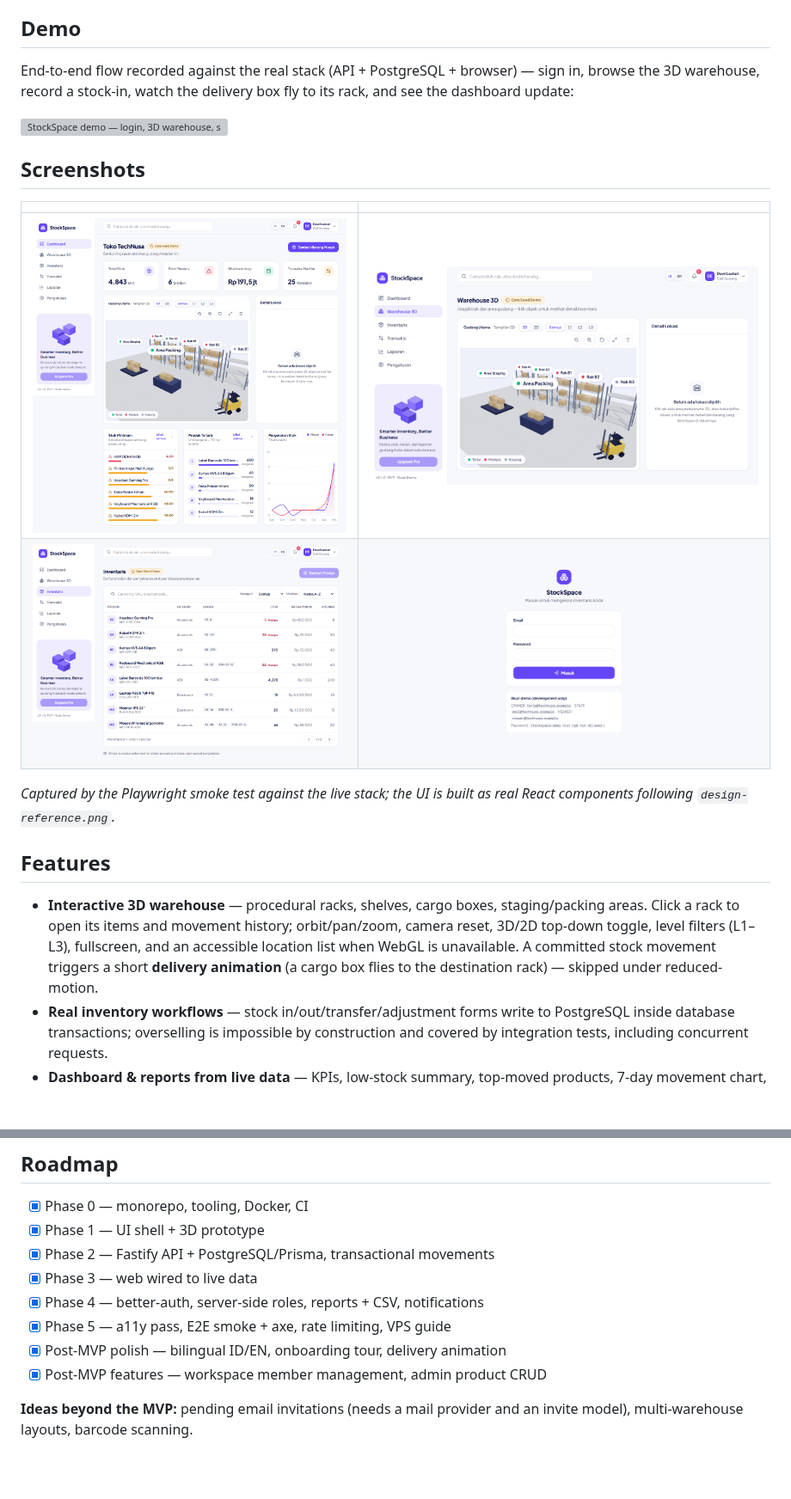
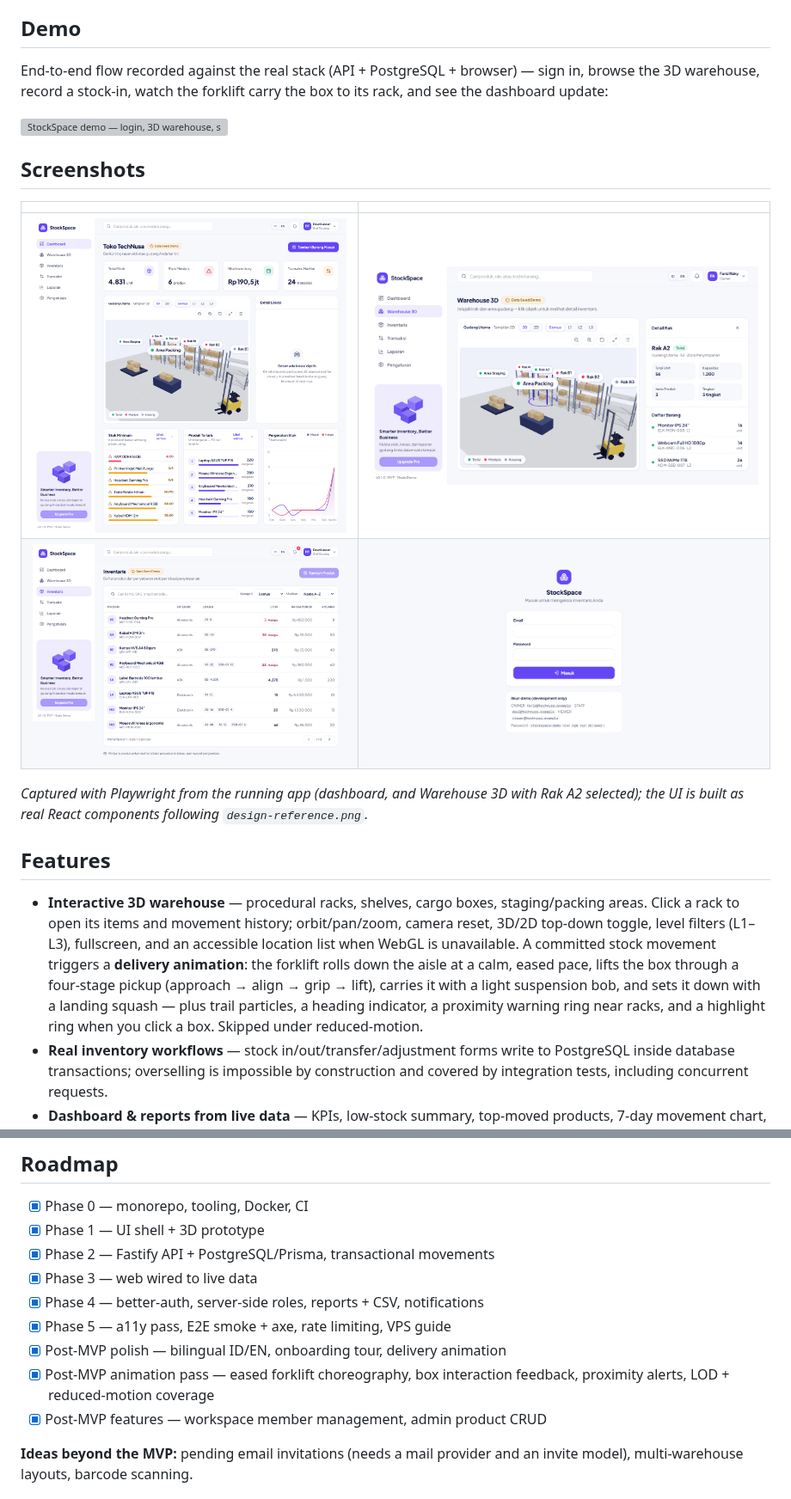
Before and after one commit to zann06/StockSpace, a Markdown page: README.md, 2 parts joined by grey strips. Shown at 86% size. GitHub-like rendering; pictures changed too: docs/screenshots/dashboard.png, docs/screenshots/warehouse.png; blank space fills up the shorter version; grey boxes are pictures that could not be loaded.

```diff
--- a/README.md
+++ b/README.md
@@ -18,8 +18,8 @@ movements, watch the 3D delivery animation — sample data, resets on refresh).
 ## Demo
 
 End-to-end flow recorded against the real stack (API + PostgreSQL + browser) —
-sign in, browse the 3D warehouse, record a stock-in, watch the delivery box fly
-to its rack, and see the dashboard update:
+sign in, browse the 3D warehouse, record a stock-in, watch the forklift carry the
+box to its rack, and see the dashboard update:
 
 ![StockSpace demo — login, 3D warehouse, stock-in with delivery animation, updated dashboard](docs/screenshots/demo-stock-in.gif)
 
@@ -30,8 +30,9 @@ to its rack, and see the dashboard update:
 | ![Dashboard](docs/screenshots/dashboard.png) | ![Warehouse 3D](docs/screenshots/warehouse.png) |
 | ![Inventory](docs/screenshots/inventory.png) | ![Login](docs/screenshots/login.png) |
 
-*Captured by the Playwright smoke test against the live stack; the UI is built
-as real React components following `design-reference.png`.*
+*Captured with Playwright from the running app (dashboard, and Warehouse 3D with
+Rak A2 selected); the UI is built as real React components following
+`design-reference.png`.*
 
 ## Features
 
@@ -39,8 +40,12 @@ as real React components following `design-reference.png`.*
   staging/packing areas. Click a rack to open its items and movement history;
   orbit/pan/zoom, camera reset, 3D/2D top-down toggle, level filters (L1–L3),
   fullscreen, and an accessible location list when WebGL is unavailable.
-  A committed stock movement triggers a short **delivery animation** (a cargo
-  box flies to the destination rack) — skipped under reduced-motion.
+  A committed stock movement triggers a **delivery animation**: the forklift
+  rolls down the aisle at a calm, eased pace, lifts the box through a
+  four-stage pickup (approach → align → grip → lift), carries it with a light
+  suspension bob, and sets it down with a landing squash — plus trail
+  particles, a heading indicator, a proximity warning ring near racks, and a
+  highlight ring when you click a box. Skipped under reduced-motion.
 - **Real inventory workflows** — stock in/out/transfer/adjustment forms write
   to PostgreSQL inside database transactions; overselling is impossible by
   construction and covered by integration tests, including concurrent requests.
@@ -173,6 +178,8 @@ stockspace/
 - [x] Phase 4 — better-auth, server-side roles, reports + CSV, notifications
 - [x] Phase 5 — a11y pass, E2E smoke + axe, rate limiting, VPS guide
 - [x] Post-MVP polish — bilingual ID/EN, onboarding tour, delivery animation
+- [x] Post-MVP animation pass — eased forklift choreography, box interaction
+      feedback, proximity alerts, LOD + reduced-motion coverage
 - [x] Post-MVP features — workspace member management, admin product CRUD
 
 **Ideas beyond the MVP:** pending email invitations (needs a mail provider and
```
Also changed, not shown: docs/3d-warehouse.md (+27 -2 lines), 14 other files.
